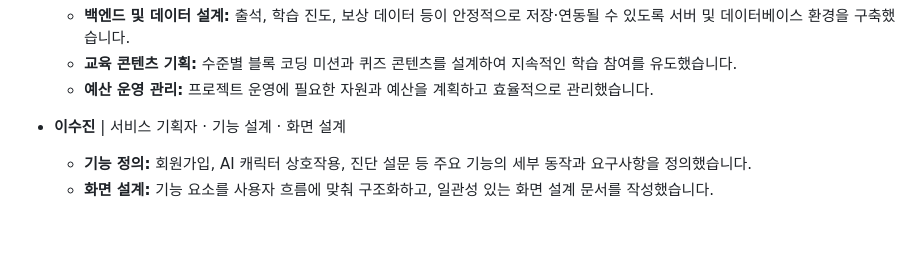
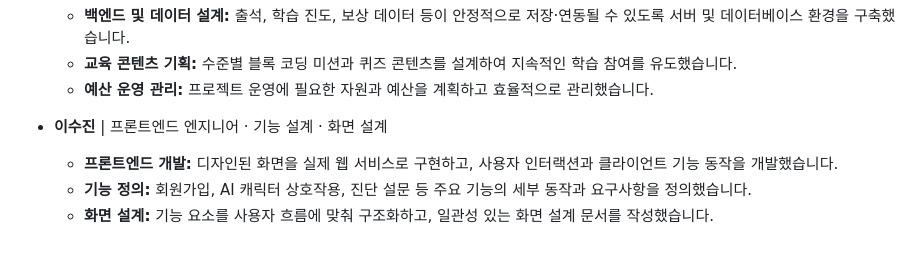
Before and after one commit to scnu-dreambuilders/cocoding, a Markdown page: README.md, the part around the change. Drawn GitHub-style.

Commit message:
이수진 팀원 역할에 프론트엔드 엔지니어 추가
누락된 프론트엔드 엔지니어 역할을 추가했습니다.

```diff
--- a/README.md
+++ b/README.md
@@ -131,7 +131,8 @@
   * **교육 콘텐츠 기획:** 수준별 블록 코딩 미션과 퀴즈 콘텐츠를 설계하여 지속적인 학습 참여를 유도했습니다.
   * **예산 운영 관리:** 프로젝트 운영에 필요한 자원과 예산을 계획하고 효율적으로 관리했습니다.
 
-* **이수진** | 서비스 기획자 · 기능 설계 · 화면 설계
+* **이수진** | 프론트엔드 엔지니어 · 기능 설계 · 화면 설계
 
+  * **프론트엔드 개발:** 디자인된 화면을 실제 웹 서비스로 구현하고, 사용자 인터랙션과 클라이언트 기능 동작을 개발했습니다.
   * **기능 정의:** 회원가입, AI 캐릭터 상호작용, 진단 설문 등 주요 기능의 세부 동작과 요구사항을 정의했습니다.
   * **화면 설계:** 기능 요소를 사용자 흐름에 맞춰 구조화하고, 일관성 있는 화면 설계 문서를 작성했습니다.
```
